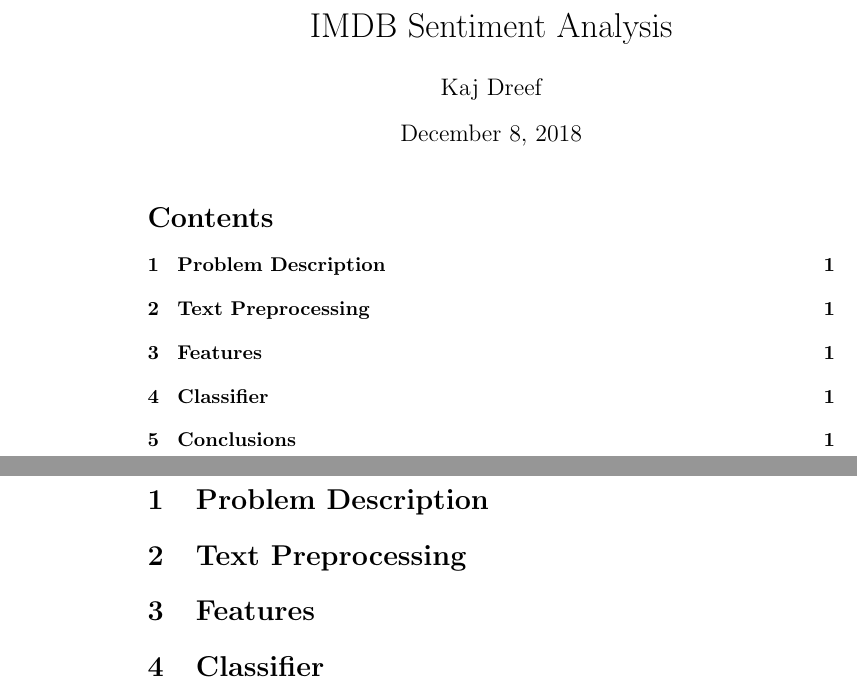
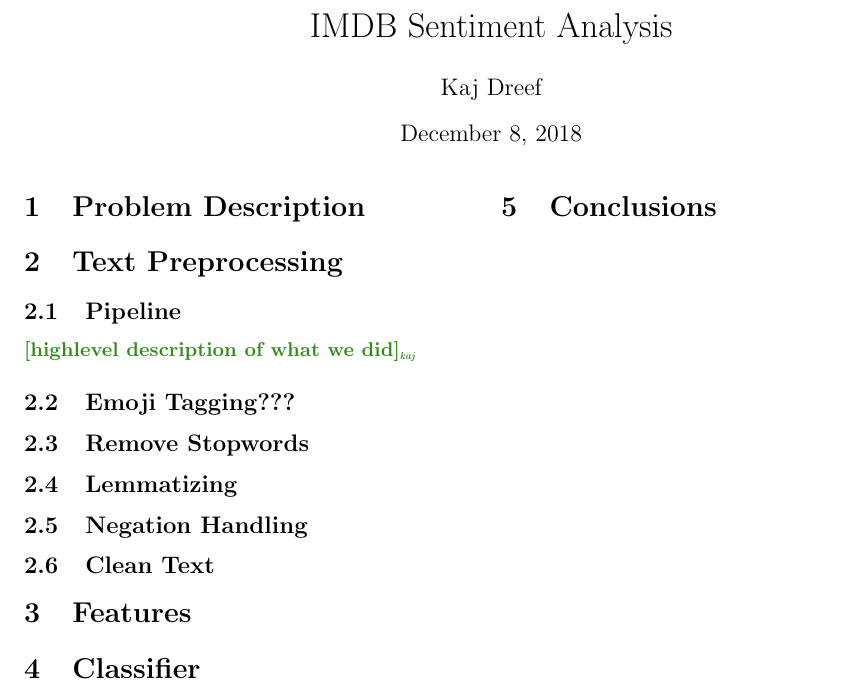
Before and after one commit to kajdreef/IMDB-review-classification, a LaTeX document (report/main.tex, which reads report/config.tex, report/macros.tex, report/source/preprocessing.tex): two parts of pages 1 and 2 of 2 before the commit and part of the page after it, the two joined at a grey line, cut so that both start at the same text. Compiled offline with pdfLaTeX.

Commit message:
Updated project report so it does two colomn layout.

```diff
--- /dev/null
+++ b/report/config.tex
@@ -0,0 +1 @@
+\def\myIncludeAuthorComments{1}
--- /dev/null
+++ b/report/macros.tex
@@ -0,0 +1,93 @@
+%!TEX root = paper.tex
+
+%following two lines added to supress/fix the following error - amsthm.sty:444: LaTeX Error: Command \proof already defined.
+\let\proof\relax
+\let\endproof\relax
+
+%following five lines added to supress/fix the following errors -
+%algorithm2e.sty:1616: Too many }'s. [    }]
+%algorithm2e.sty:1617: Extra \fi. [\fi]
+
+\makeatletter
+\newif\if@restonecol
+\makeatother
+\let\algorithm\relax
+\let\endalgorithm\relax
+
+\usepackage{paralist}
+\usepackage{listings}
+\usepackage{color}
+% \usepackage[colorlinks=true,pdfpagelabels=false,bookmarks=false]{hyperref}
+% \usepackage{cite}
+\usepackage{graphicx}
+\usepackage{ifthen}
+\usepackage[ruled,vlined,linesnumbered]{algorithm2e}
+\usepackage{algpseudocode}
+\usepackage{flushend}
+\usepackage{multirow}
+\usepackage{xspace}
+%\usepackage{algorithmic}
+% \usepackage{algorithm,algpseudocode}
+\usepackage{amsfonts}
+\usepackage{amsthm}
+\usepackage{subfig}
+\usepackage{expdlist}
+%\usepackage{natbib}
+\usepackage{tabulary}
+\usepackage{framed}
+%\usepackage{subfigure}
+\usepackage{epstopdf}
+\usepackage{colortbl}
+
+\usepackage{amsmath}
+\usepackage{xifthen}
+
+\usepackage{makecell}
+
+\usepackage{siunitx}
+
+%% SIUNITS SETUP
+\sisetup{
+    output-decimal-marker = {.},
+    group-separator = {,},
+    range-units = brackets
+}
+
+
+\newcommand{\ie}{\textit{i.e.,}\xspace}
+\newcommand{\eg}{\textit{e.g.,}\xspace}
+\newcommand{\etal}{\textit{et al.}\xspace}
+\newcommand{\nb}{\textit{N.B.,}\xspace}
+\newcommand{\mysubsection}[1]{\vspace{1.25mm}\noindent\textit{\textbf{#1.}}}
+\newcommand{\mysubsubsection}[1]{\vspace{1.25mm}\noindent\textit{#1.}}
+
+% Set author comment colors
+\definecolor{grayblue}{rgb}{0.2,0.29,0.79}
+\definecolor{darkgreen}{rgb}{0.2,0.55,0.1}
+\definecolor{violet}{rgb}{0.54,0.17,0.88}
+
+\newcommand{\kaj}[1]
+{
+   {\noindent\color{darkgreen}\bf [#1]$_{\scriptscriptstyle\textit{kaj}}$}
+}
+
+
+% Allow author comments to be turned off
+\newcommand{\includeAuthorComments}[1]
+{
+   \ifthenelse{\equal{#1}{0}}
+   {
+
+      \renewcommand{\kaj}[1]
+      {
+         {} % empty definition
+      }
+   }{}
+}
+
+
+%%%%makes a page be able to be filled with more figures
+\renewcommand{\topfraction}{1.0}
+\renewcommand{\bottomfraction}{1.0}
+\renewcommand{\textfraction}{0}
+\addtolength{\itemsep}{0pt}
--- a/report/main.tex
+++ b/report/main.tex
@@ -1,5 +1,8 @@
-\documentclass[letterpaper,oneside]{article}
+\documentclass[letterpaper,oneside, twocolumn]{article}
 
+\usepackage{lipsum}
+\input{macros}
+\input{config}
 
 \pagestyle{plain}
 \pagenumbering{arabic}
@@ -11,10 +14,6 @@
 \date{\today}
 
 \maketitle
-\thispagestyle{empty}
-\tableofcontents
-\clearpage
-\setcounter{page}{1}
 
 \input{source/problem_description}
 \input{source/preprocessing}
--- a/report/source/preprocessing.tex
+++ b/report/source/preprocessing.tex
@@ -1 +1,17 @@
+%!TEX root = ../paper.tex
+
 \section{Text Preprocessing}
+
+\subsection{Pipeline}
+
+\kaj{highlevel description of what we did}
+
+\subsection{Emoji Tagging???}
+
+\subsection{Remove Stopwords}
+
+\subsection{Lemmatizing}
+
+\subsection{Negation Handling}
+
+\subsection{Clean Text}
```
Also changed, not shown: data/classifier_auc.csv (+7 -8 lines).
